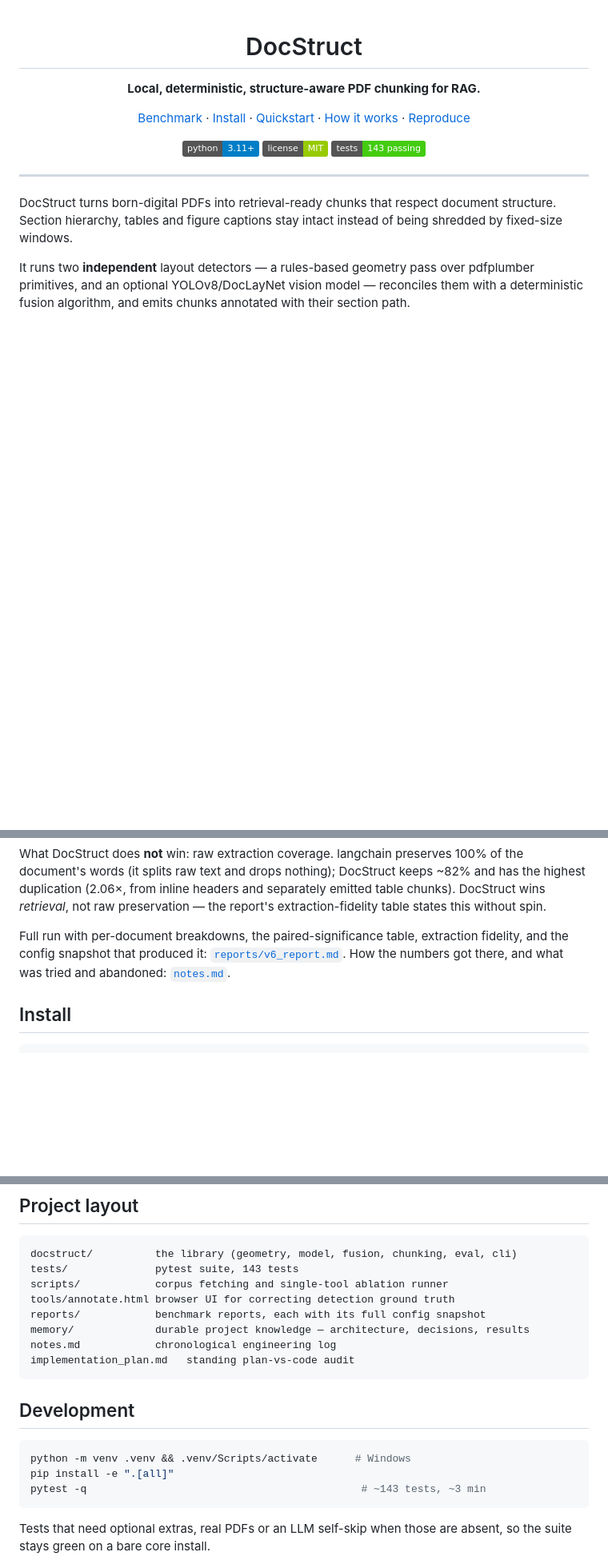
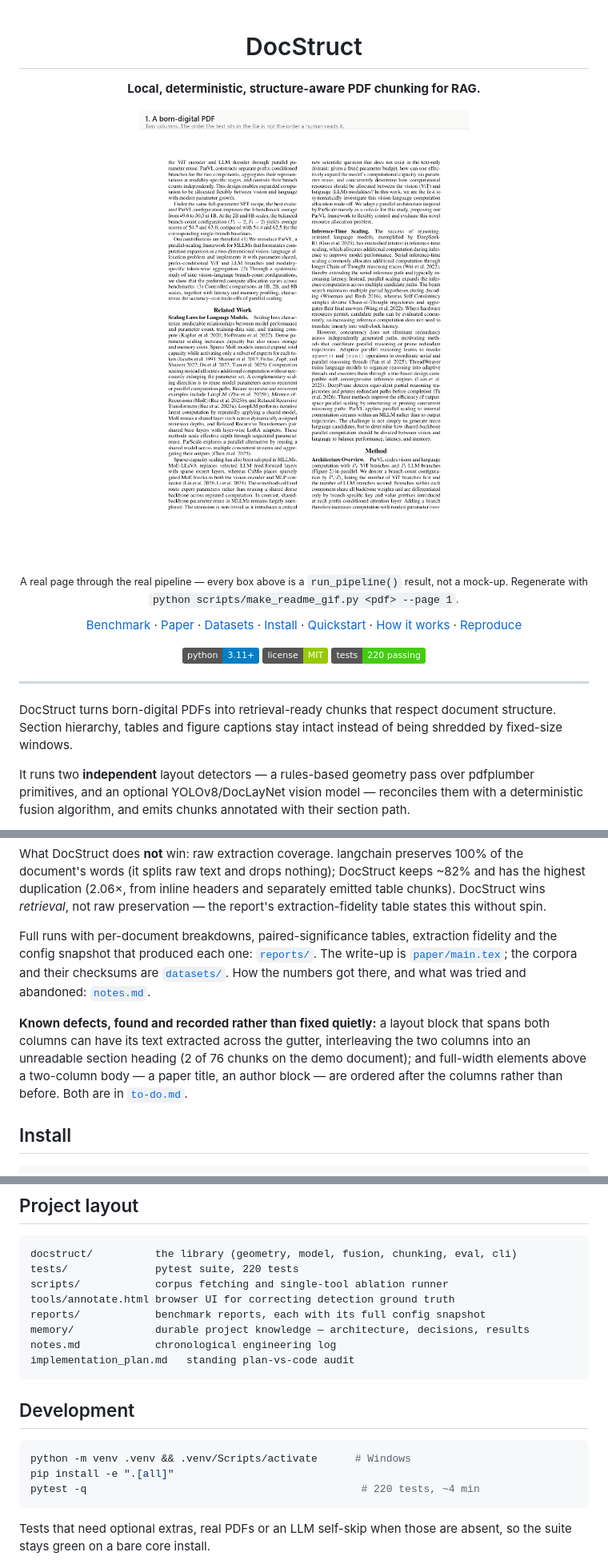
Before and after one commit to CandyButcher27/DocStruct, a Markdown page: README.md, 3 parts joined by grey strips. Shown at 80% size. Rendered like a GitHub page; badges without logos; blank space fills up the shorter version.

````diff
--- a/README.md
+++ b/README.md
@@ -5,7 +5,19 @@
 </p>
 
 <p align="center">
+  <img src="docs/demo.gif" alt="DocStruct parsing a two-column PDF page: fused layout blocks, column-aware reading order, and the chunks they assemble into" width="620">
+</p>
+
+<p align="center">
+  <sub>A real page through the real pipeline — every box above is a
+  <code>run_pipeline()</code> result, not a mock-up.
+  Regenerate with <code>python scripts/make_readme_gif.py &lt;pdf&gt; --page 1</code>.</sub>
+</p>
+
+<p align="center">
   <a href="#benchmark">Benchmark</a> ·
+  <a href="paper/">Paper</a> ·
+  <a href="datasets/">Datasets</a> ·
   <a href="#install">Install</a> ·
   <a href="#quickstart">Quickstart</a> ·
   <a href="#how-it-works">How it works</a> ·
@@ -15,7 +27,7 @@
 <p align="center">
   <img alt="Python 3.11+" src="https://img.shields.io/badge/python-3.11%2B-blue">
   <img alt="License MIT" src="https://img.shields.io/badge/license-MIT-green">
-  <img alt="Tests" src="https://img.shields.io/badge/tests-143%20passing-brightgreen">
+  <img alt="Tests" src="https://img.shields.io/badge/tests-220%20passing-brightgreen">
 </p>
 
 ---
@@ -96,10 +165,18 @@ of the document's words (it splits raw text and drops nothing); DocStruct keeps
 emitted table chunks). DocStruct wins *retrieval*, not raw preservation — the
 report's extraction-fidelity table states this without spin.
 
-Full run with per-document breakdowns, the paired-significance table, extraction
-fidelity, and the config snapshot that produced it:
-[`reports/v6_report.md`](reports/v6_report.md). How the numbers got there, and what
-was tried and abandoned: [`notes.md`](notes.md).
+Full runs with per-document breakdowns, paired-significance tables, extraction
+fidelity and the config snapshot that produced each one:
+[`reports/`](reports/). The write-up is [`paper/main.tex`](paper/main.tex); the
+corpora and their checksums are [`datasets/`](datasets/). How the numbers got there,
+and what was tried and abandoned: [`notes.md`](notes.md).
+
+**Known defects, found and recorded rather than fixed quietly:** a layout block that
+spans both columns can have its text extracted across the gutter, interleaving the two
+columns into an unreadable section heading (2 of 76 chunks on the demo document); and
+full-width elements above a two-column body — a paper title, an author block — are
+ordered after the columns rather than before. Both are in
+[`to-do.md`](to-do.md).
 
 ## Install
 
@@ -325,7 +402,7 @@ python scripts/ablate.py --name min300 --set MIN_CHUNK_TOKENS=300
 
 ```
 docstruct/          the library (geometry, model, fusion, chunking, eval, cli)
-tests/              pytest suite, 143 tests
+tests/              pytest suite, 220 tests
 scripts/            corpus fetching and single-tool ablation runner
 tools/annotate.html browser UI for correcting detection ground truth
 reports/            benchmark reports, each with its full config snapshot
@@ -339,7 +416,7 @@ implementation_plan.md   standing plan-vs-code audit
 ```bash
 python -m venv .venv && .venv/Scripts/activate      # Windows
 pip install -e ".[all]"
-pytest -q                                            # ~143 tests, ~3 min
+pytest -q                                            # 220 tests, ~4 min
 ```
 
 Tests that need optional extras, real PDFs or an LLM self-skip when those are
````
Also changed, not shown: other parts of README.md (+60 -3 lines).
